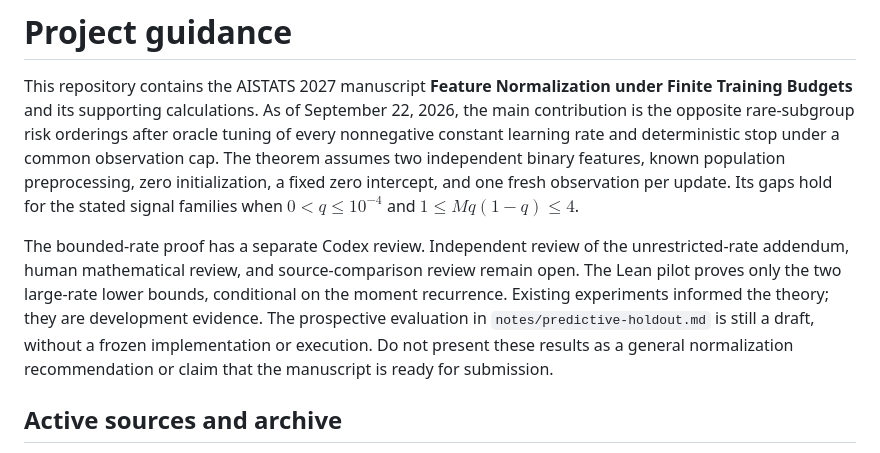
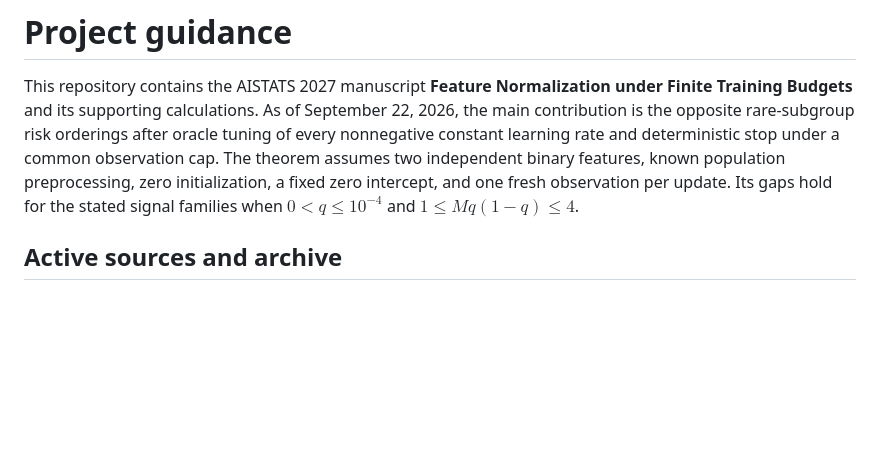
Before and after one commit to jolars/normreg-sgd, a Markdown page: AGENTS.md, the part around the change. Drawn GitHub-style; blank space fills up the shorter version.

Commit message:
chore: update agent instructions

```diff
--- a/AGENTS.md
+++ b/AGENTS.md
@@ -8,16 +8,7 @@ deterministic stop under a common observation cap. The theorem assumes two
 independent binary features, known population preprocessing, zero
 initialization, a fixed zero intercept, and one fresh observation per update.
 Its gaps hold for the stated signal families when $0 < q \leq 10^{-4}$ and
-$1 \leq Mq(1-q) \leq 4$.
-
-The bounded-rate proof has a separate Codex review. Independent review of the
-unrestricted-rate addendum, human mathematical review, and source-comparison
-review remain open. The Lean pilot proves only the two large-rate lower bounds,
-conditional on the moment recurrence. Existing experiments informed the theory;
-they are development evidence. The prospective evaluation in
-`notes/predictive-holdout.md` is still a draft, without a frozen implementation
-or execution. Do not present these results as a general normalization
-recommendation or claim that the manuscript is ready for submission.
+$1 \leq Mq(1 - q) \leq 4$.
 
 ## Active sources and archive
 
```
